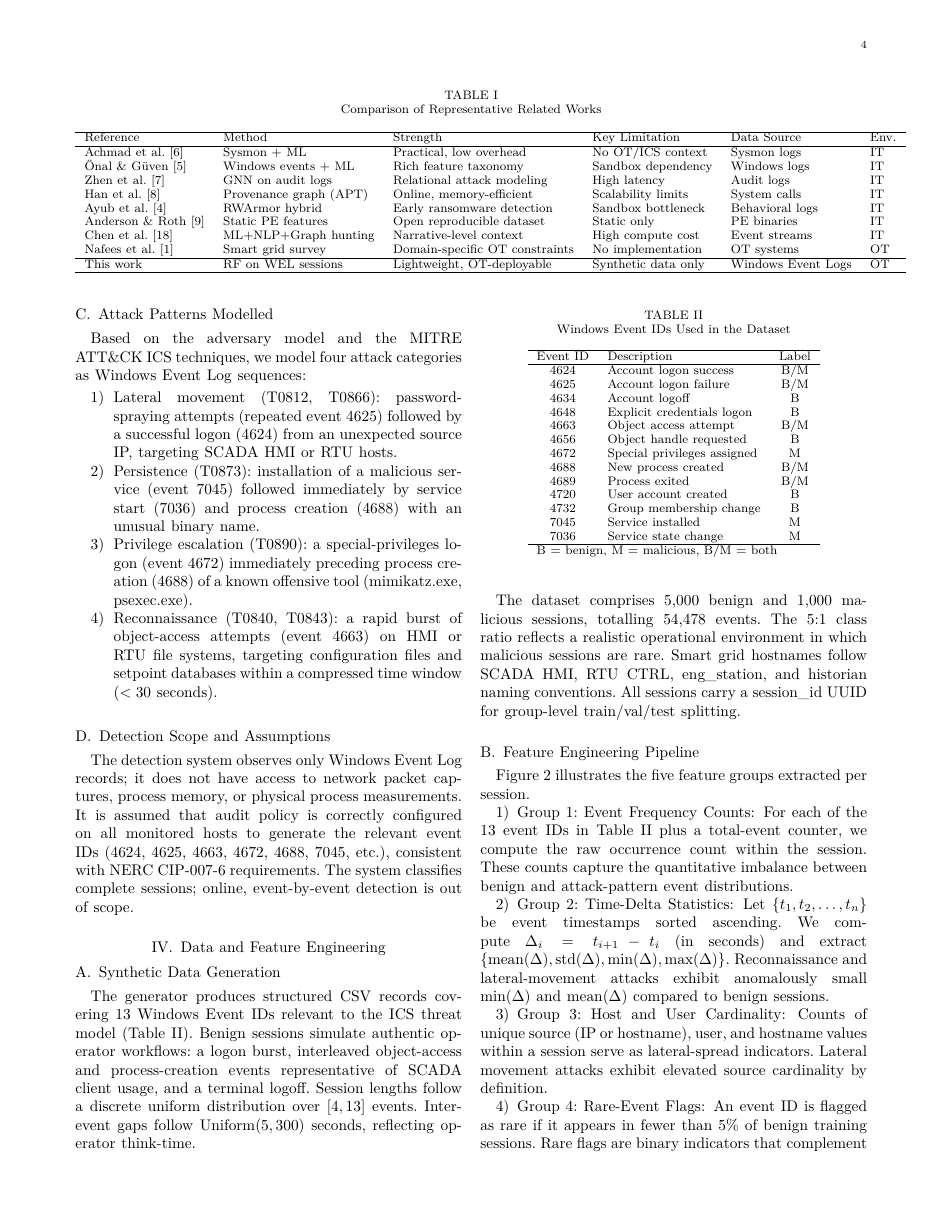
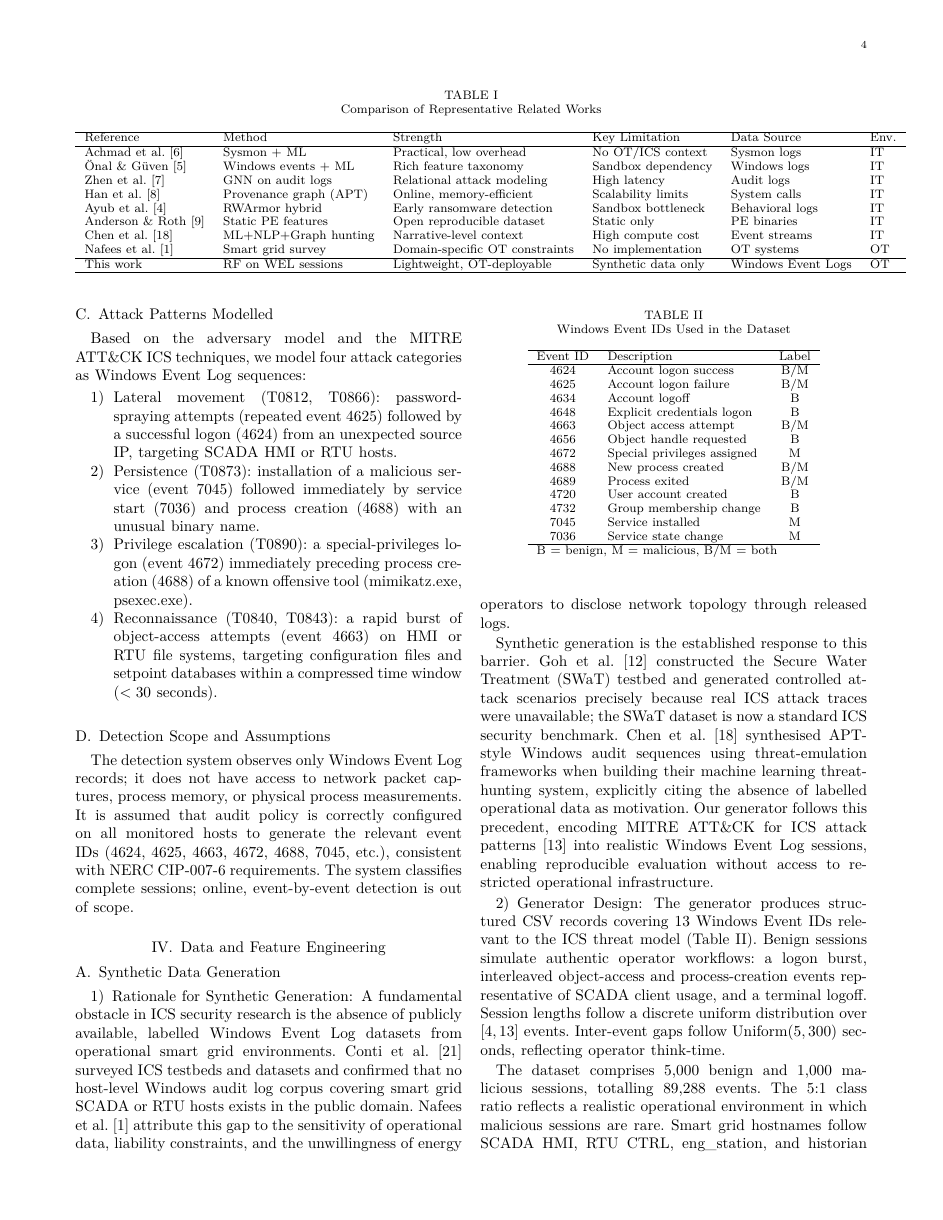
Before and after one commit to alidaghighi/Cryptography-final-project, a LaTeX paper (docs/journal_paper/journal_paper.tex, which reads docs/journal_paper/sections/data_and_features.tex): page 4 of 9. Compiled offline with XeLaTeX; a missing font is replaced by an installed copy or a similar font; a LaTeX package or settings file that is missing is left out.

Commit message:
docs: justify synthetic data generation — no public ICS Windows Event Log dataset exists
Adds justification paragraph/subsection to both papers citing Conti et al. (2021)
confirming the absence of host-level smart grid datasets, Nafees et al. (2023) on
operational constraints, and precedent from Goh et al. SWaT and Chen et al. APT
emulation. Also corrects stale event count (54,478 → 89,288) in data_and_features.tex.

Co-Authored-By: Claude Sonnet 4.6 <noreply@anthropic.com>

```diff
--- a/docs/journal_paper/sections/data_and_features.tex
+++ b/docs/journal_paper/sections/data_and_features.tex
@@ -2,6 +2,27 @@
 
 \subsection{Synthetic Data Generation}
 
+\subsubsection{Rationale for Synthetic Generation}
+A fundamental obstacle in ICS security research is the absence of publicly available,
+labelled Windows Event Log datasets from operational smart grid environments.
+Conti et al.\ \cite{conti2021survey} surveyed ICS testbeds and datasets and confirmed
+that no host-level Windows audit log corpus covering smart grid SCADA or RTU hosts exists
+in the public domain. Nafees et al.\ \cite{nafees2023} attribute this gap to the
+sensitivity of operational data, liability constraints, and the unwillingness of energy
+operators to disclose network topology through released logs.
+
+Synthetic generation is the established response to this barrier. Goh et al.\
+\cite{goh2016swat} constructed the Secure Water Treatment (SWaT) testbed and generated
+controlled attack scenarios precisely because real ICS attack traces were unavailable;
+the SWaT dataset is now a standard ICS security benchmark. Chen et al.\ \cite{chen2022}
+synthesised APT-style Windows audit sequences using threat-emulation frameworks when
+building their machine learning threat-hunting system, explicitly citing the absence of
+labelled operational data as motivation. Our generator follows this precedent, encoding
+MITRE ATT\&CK for ICS attack patterns \cite{mitre2020attack} into realistic Windows Event
+Log sessions, enabling reproducible evaluation without access to restricted operational
+infrastructure.
+
+\subsubsection{Generator Design}
 The generator produces structured CSV records covering 13 Windows Event IDs relevant to
 the ICS threat model (Table~\ref{tab:eventids}). Benign sessions simulate authentic
 operator workflows: a logon burst, interleaved object-access and process-creation events
@@ -35,7 +56,7 @@ $\text{Uniform}(5, 300)$~seconds, reflecting operator think-time.
   \end{tabular}
 \end{table}
 
-The dataset comprises 5{,}000 benign and 1{,}000 malicious sessions, totalling 54{,}478
+The dataset comprises 5{,}000 benign and 1{,}000 malicious sessions, totalling 89{,}288
 events. The 5:1 class ratio reflects a realistic operational environment in which malicious
 sessions are rare. Smart grid hostnames follow SCADA~HMI, RTU~CTRL, \texttt{eng\_station},
 and \texttt{historian} naming conventions. All sessions carry a \texttt{session\_id} UUID
```
Also changed, not shown: docs/preliminary_study/sections/methodology.tex (+14 -0 lines).
